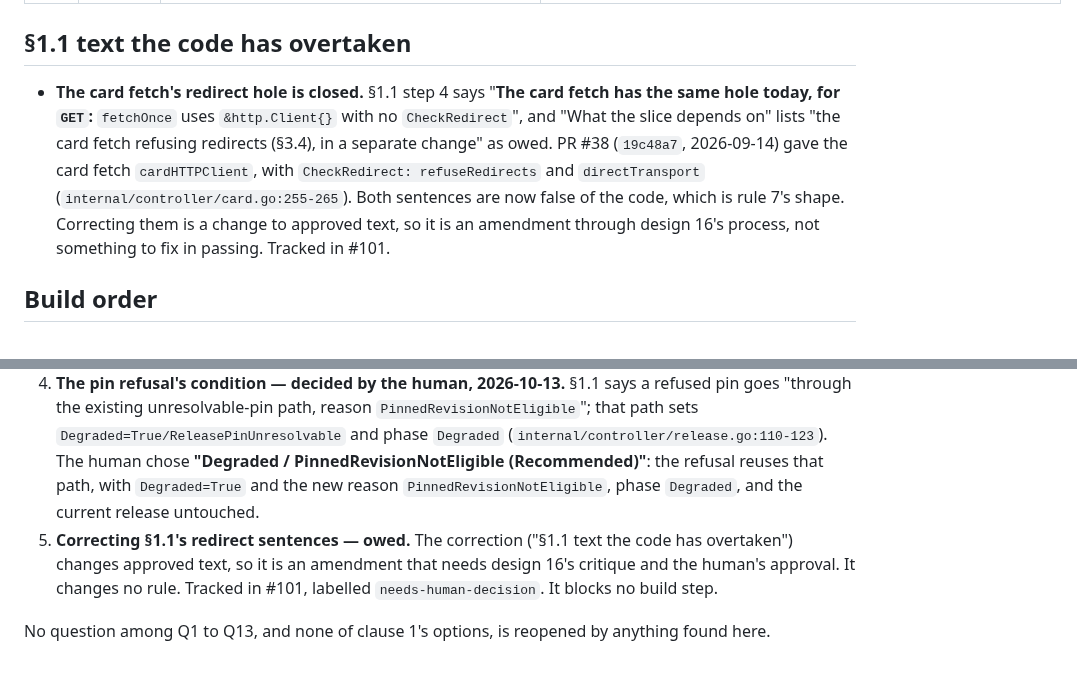
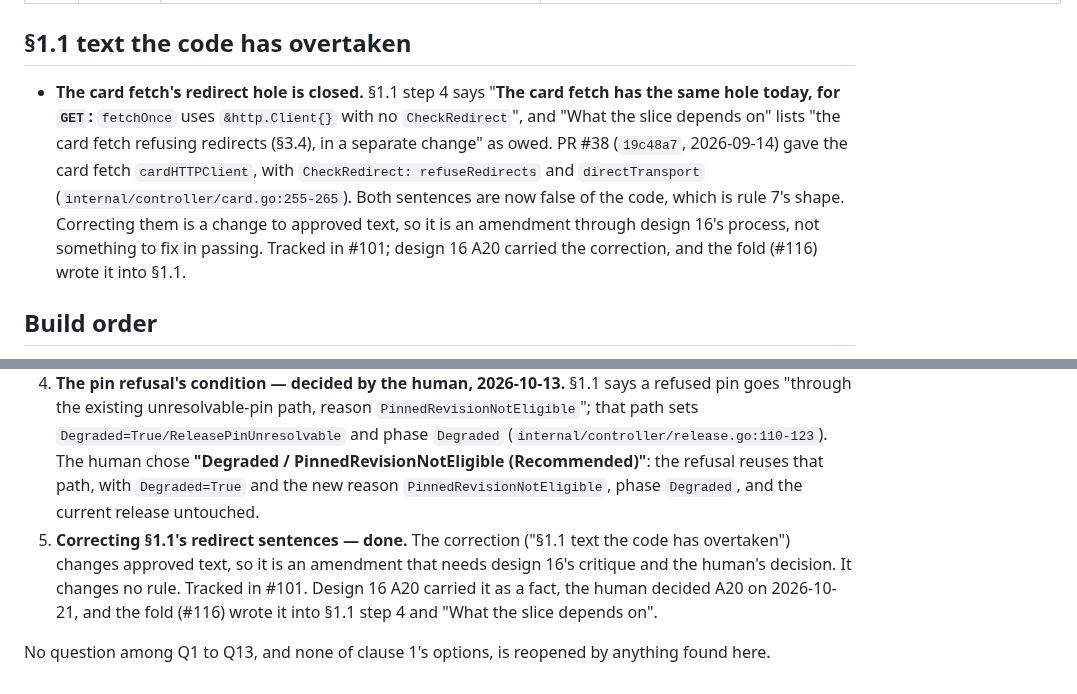
Before and after one commit to Quinyte/assayd, a Markdown page: docs/research/design16-slice1-inventory-2026-10.md, 2 parts joined by grey strips. GitHub-like rendering.

```diff
--- a/docs/research/design16-slice1-inventory-2026-10.md
+++ b/docs/research/design16-slice1-inventory-2026-10.md
@@ -195,7 +195,7 @@ At `a831ee8` none of the 69 rows of "Tests the slice owes" was built; a `grep` f
 
 ## §1.1 text the code has overtaken
 
-- **The card fetch's redirect hole is closed.** §1.1 step 4 says "**The card fetch has the same hole today, for `GET`:** `fetchOnce` uses `&http.Client{}` with no `CheckRedirect`", and "What the slice depends on" lists "the card fetch refusing redirects (§3.4), in a separate change" as owed. PR #38 (`19c48a7`, 2026-09-14) gave the card fetch `cardHTTPClient`, with `CheckRedirect: refuseRedirects` and `directTransport` (`internal/controller/card.go:255-265`). Both sentences are now false of the code, which is rule 7's shape. Correcting them is a change to approved text, so it is an amendment through design 16's process, not something to fix in passing. Tracked in #101.
+- **The card fetch's redirect hole is closed.** §1.1 step 4 says "**The card fetch has the same hole today, for `GET`:** `fetchOnce` uses `&http.Client{}` with no `CheckRedirect`", and "What the slice depends on" lists "the card fetch refusing redirects (§3.4), in a separate change" as owed. PR #38 (`19c48a7`, 2026-09-14) gave the card fetch `cardHTTPClient`, with `CheckRedirect: refuseRedirects` and `directTransport` (`internal/controller/card.go:255-265`). Both sentences are now false of the code, which is rule 7's shape. Correcting them is a change to approved text, so it is an amendment through design 16's process, not something to fix in passing. Tracked in #101; design 16 A20 carried the correction, and the fold (#116) wrote it into §1.1.
 
 ## Build order
 
@@ -221,6 +221,6 @@ Each step is one PR, test-first, each test with its mutation (AGENTS.md rules 1
 2. **The reason list — no decision needed.** The review of PR #98 found that `internal/refgen/reasons.yaml` is the list §1.1 asks for, with `make reference` and `make verify` enforcing it (above). Each new reason gets its entry in the step that adds it.
 3. **When the EvalSuite CRD enters `charts/assayd/crds/` — decided by the coordinator.** It ships there only in the step that lands the eval controller, step 6. Until then the gate branch keeps `GateControllerUnimplemented`, so no window reports `EvalRunning` with nothing running: either steps 5 and 6 merge together, or step 5 keeps the old reason and step 6 swaps it out. Q7 (a) is unchanged.
 4. **The pin refusal's condition — decided by the human, 2026-10-13.** §1.1 says a refused pin goes "through the existing unresolvable-pin path, reason `PinnedRevisionNotEligible`"; that path sets `Degraded=True/ReleasePinUnresolvable` and phase `Degraded` (`internal/controller/release.go:110-123`). The human chose **"Degraded / PinnedRevisionNotEligible (Recommended)"**: the refusal reuses that path, with `Degraded=True` and the new reason `PinnedRevisionNotEligible`, phase `Degraded`, and the current release untouched.
-5. **Correcting §1.1's redirect sentences — owed.** The correction ("§1.1 text the code has overtaken") changes approved text, so it is an amendment that needs design 16's critique and the human's approval. It changes no rule. Tracked in #101, labelled `needs-human-decision`. It blocks no build step.
+5. **Correcting §1.1's redirect sentences — done.** The correction ("§1.1 text the code has overtaken") changes approved text, so it is an amendment that needs design 16's critique and the human's decision. It changes no rule. Tracked in #101. Design 16 A20 carried it as a fact, the human decided A20 on 2026-10-21, and the fold (#116) wrote it into §1.1 step 4 and "What the slice depends on".
 
 No question among Q1 to Q13, and none of clause 1's options, is reopened by anything found here.
```
Also changed, not shown: other parts of docs/research/design16-slice1-inventory-2026-10.md (+5 -5 lines), docs/designs/README.md (+1 -1 lines), docs/web/information-architecture.md (+1 -1 lines).
